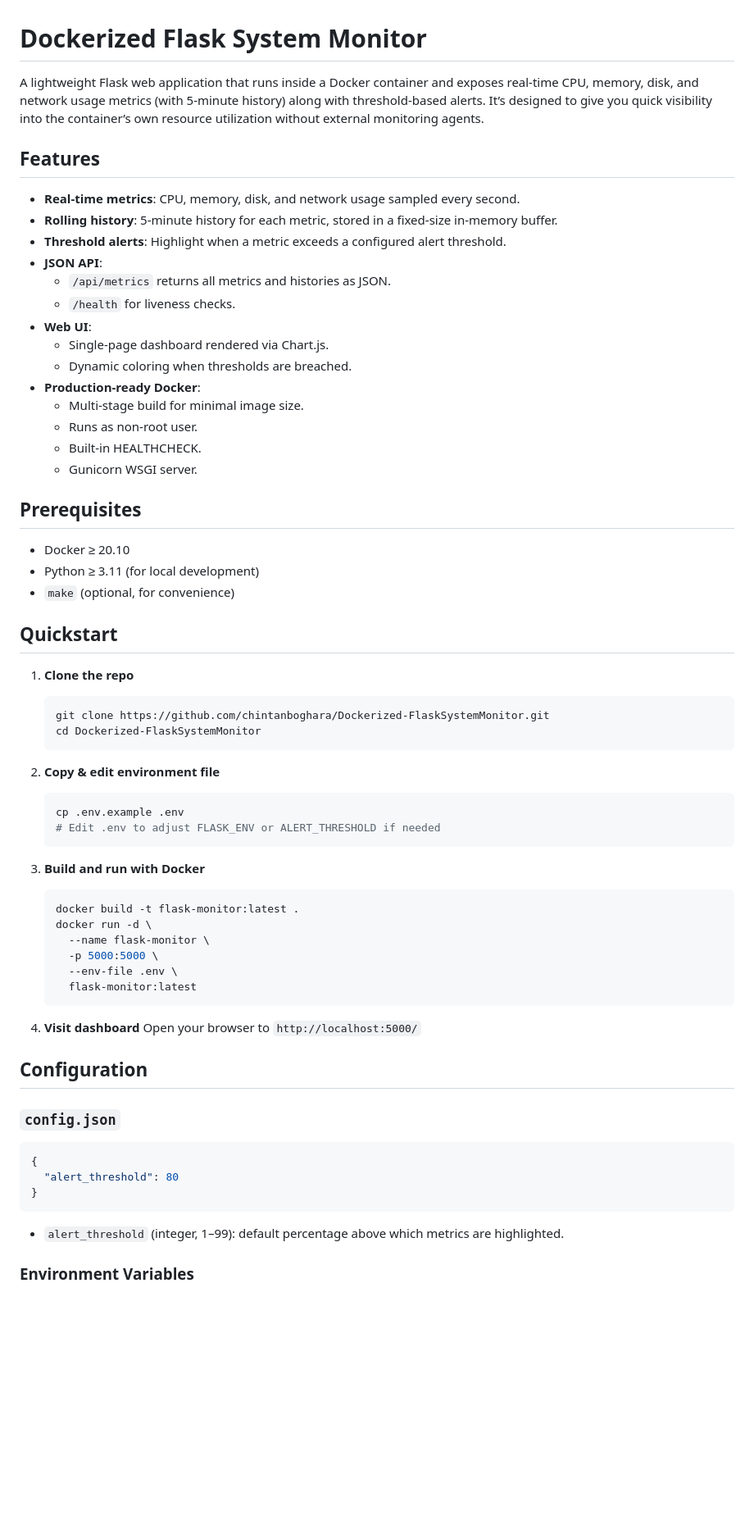
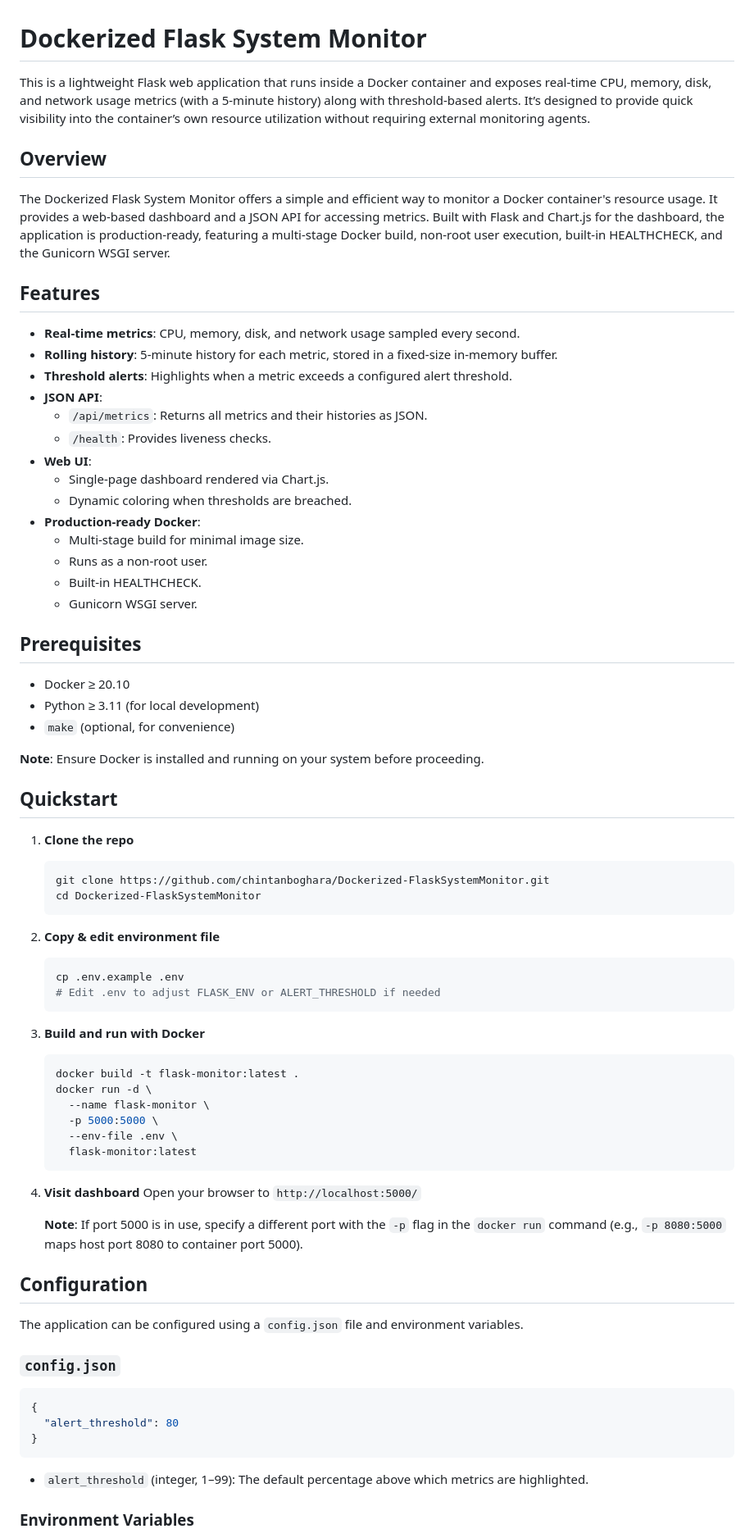
Before and after one commit to chintanboghara/Demo-Dockerized-FlaskSystemMonitor, a Markdown page: README.md, the part around one of its changes. Shown at 82% size. GitHub-like rendering; blank space fills up the shorter version.

`````diff
--- a/README.md
+++ b/README.md
@@ -1,22 +1,26 @@
 # Dockerized Flask System Monitor
 
-A lightweight Flask web application that runs inside a Docker container and exposes real‑time CPU, memory, disk, and network usage metrics (with 5‑minute history) along with threshold‑based alerts. It’s designed to give you quick visibility into the container’s own resource utilization without external monitoring agents.
+This is a lightweight Flask web application that runs inside a Docker container and exposes real-time CPU, memory, disk, and network usage metrics (with a 5-minute history) along with threshold-based alerts. It’s designed to provide quick visibility into the container’s own resource utilization without requiring external monitoring agents.
+
+## Overview
+
+The Dockerized Flask System Monitor offers a simple and efficient way to monitor a Docker container's resource usage. It provides a web-based dashboard and a JSON API for accessing metrics. Built with Flask and Chart.js for the dashboard, the application is production-ready, featuring a multi-stage Docker build, non-root user execution, built-in HEALTHCHECK, and the Gunicorn WSGI server.
 
 ## Features
 
-- **Real‑time metrics**: CPU, memory, disk, and network usage sampled every second.
-- **Rolling history**: 5‑minute history for each metric, stored in a fixed‑size in‑memory buffer.
-- **Threshold alerts**: Highlight when a metric exceeds a configured alert threshold.
+- **Real-time metrics**: CPU, memory, disk, and network usage sampled every second.
+- **Rolling history**: 5-minute history for each metric, stored in a fixed-size in-memory buffer.
+- **Threshold alerts**: Highlights when a metric exceeds a configured alert threshold.
 - **JSON API**:
-  - `/api/metrics` returns all metrics and histories as JSON.
-  - `/health` for liveness checks.
+  - `/api/metrics`: Returns all metrics and their histories as JSON.
+  - `/health`: Provides liveness checks.
 - **Web UI**:
-  - Single‑page dashboard rendered via Chart.js.
+  - Single-page dashboard rendered via Chart.js.
   - Dynamic coloring when thresholds are breached.
-- **Production‑ready Docker**:
-  - Multi‑stage build for minimal image size.
-  - Runs as non‑root user.
-  - Built‑in HEALTHCHECK.
+- **Production-ready Docker**:
+  - Multi-stage build for minimal image size.
+  - Runs as a non-root user.
+  - Built-in HEALTHCHECK.
   - Gunicorn WSGI server.
 
 ## Prerequisites
@@ -25,23 +29,23 @@ A lightweight Flask web application that runs inside a Docker container and expo
 - Python ≥ 3.11 (for local development)
 - `make` (optional, for convenience)
 
+**Note**: Ensure Docker is installed and running on your system before proceeding.
+
 ## Quickstart
 
 1. **Clone the repo**
    ```bash
    git clone https://github.com/chintanboghara/Dockerized-FlaskSystemMonitor.git
    cd Dockerized-FlaskSystemMonitor
-   ````
+   ```
 
 2. **Copy & edit environment file**
-
    ```bash
    cp .env.example .env
    # Edit .env to adjust FLASK_ENV or ALERT_THRESHOLD if needed
    ```
 
 3. **Build and run with Docker**
-
    ```bash
    docker build -t flask-monitor:latest .
    docker run -d \
@@ -54,7 +58,11 @@ A lightweight Flask web application that runs inside a Docker container and expo
 4. **Visit dashboard**
    Open your browser to `http://localhost:5000/`
 
+   **Note**: If port 5000 is in use, specify a different port with the `-p` flag in the `docker run` command (e.g., `-p 8080:5000` maps host port 8080 to container port 5000).
+
 ## Configuration
+
+The application can be configured using a `config.json` file and environment variables.
 
 ### `config.json`
 
@@ -64,7 +72,7 @@ A lightweight Flask web application that runs inside a Docker container and expo
 }
 ```
 
-* `alert_threshold` (integer, 1–99): default percentage above which metrics are highlighted.
+- `alert_threshold` (integer, 1–99): The default percentage above which metrics are highlighted.
 
 ### Environment Variables
 
`````
Also changed, not shown: other parts of README.md (+34 -18 lines).
